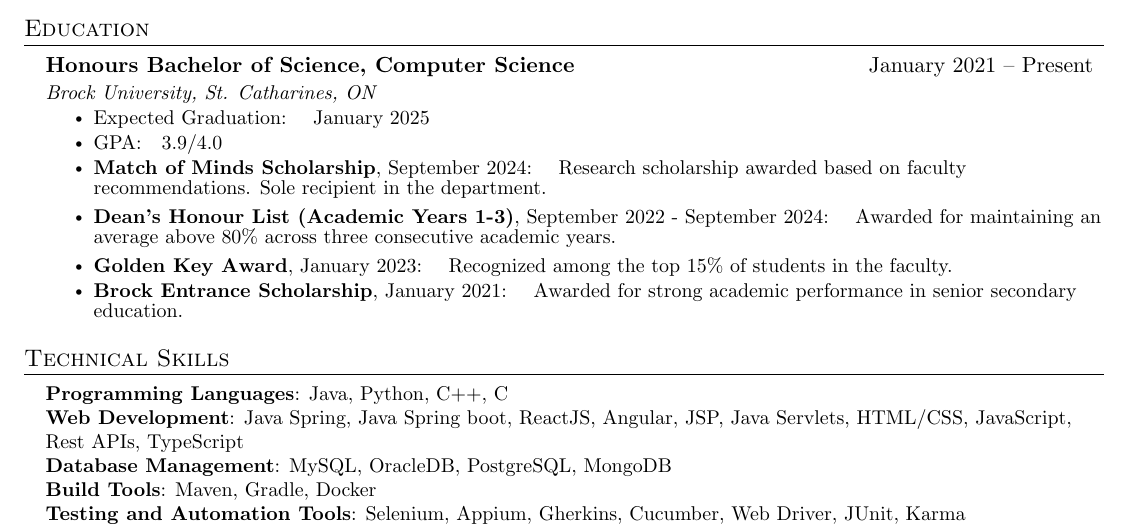
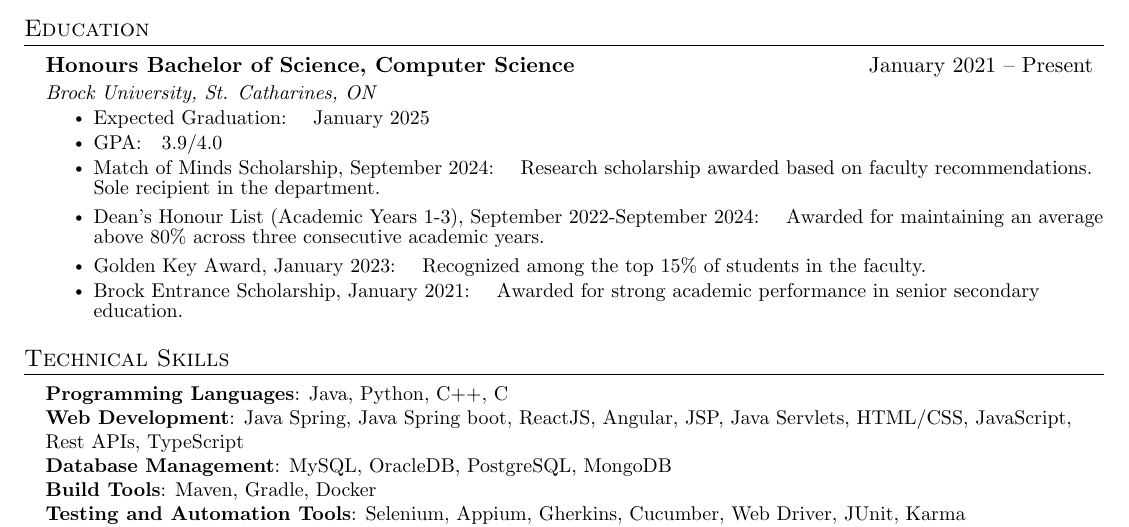
Before and after one commit to 17YuvrajSehgal/Yuvraj-Sehgal-Resume, a LaTeX CV (Yuvraj-Sehgal-Resume-Awards-In-Edu.tex): part of page 1 of 2, cut so that both start at the same text. Compiled offline with pdfLaTeX.

Commit message:
removed bold from awards

```diff
--- a/Yuvraj-Sehgal-Resume-Awards-In-Edu.tex
+++ b/Yuvraj-Sehgal-Resume-Awards-In-Edu.tex
@@ -119,10 +119,10 @@
     \resumeItemListStart
       \resumeItem{Expected Graduation:}{January 2025}
       \resumeItem{GPA:}{3.9/4.0}
-      \resumeItem{\textbf{Match of Minds Scholarship}, September 2024:}{Research scholarship awarded based on faculty recommendations. Sole recipient in the department.}
-      \resumeItem{\textbf{Dean's Honour List (Academic Years 1-3)}, September 2022 - September 2024:}{Awarded for maintaining an average above 80\% across three consecutive academic years.}
-      \resumeItem{\textbf{Golden Key Award}, January 2023:}{Recognized among the top 15\% of students in the faculty.}
-      \resumeItem{\textbf{Brock Entrance Scholarship}, January 2021:}{Awarded for strong academic performance in senior secondary education.}
+      \resumeItem{Match of Minds Scholarship, September 2024:}{Research scholarship awarded based on faculty recommendations. Sole recipient in the department.}
+      \resumeItem{Dean's Honour List (Academic Years 1-3), September 2022-September 2024:}{Awarded for maintaining an average above 80\% across three consecutive academic years.}
+      \resumeItem{Golden Key Award, January 2023:}{Recognized among the top 15\% of students in the faculty.}
+      \resumeItem{Brock Entrance Scholarship, January 2021:}{Awarded for strong academic performance in senior secondary education.}
     \resumeItemListEnd
 \resumeSubHeadingListEnd
 
```
